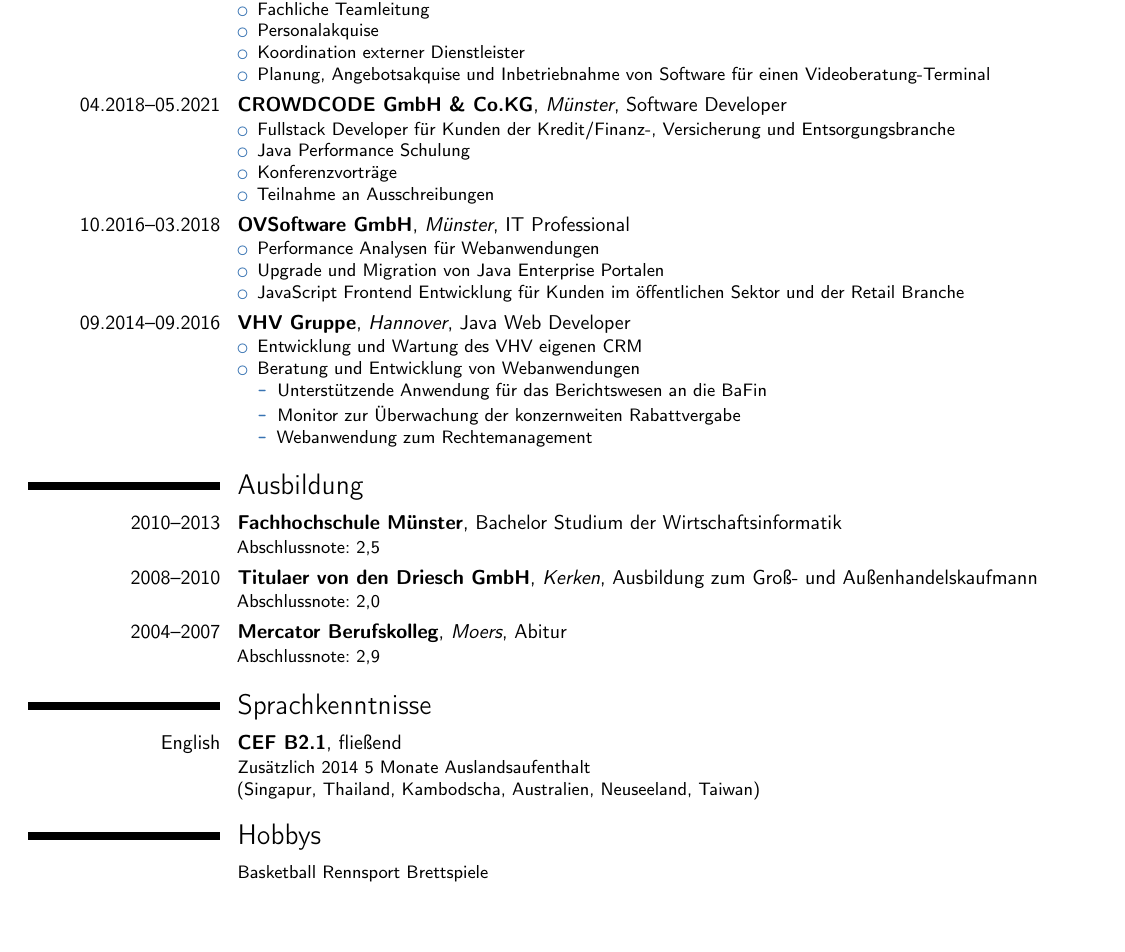
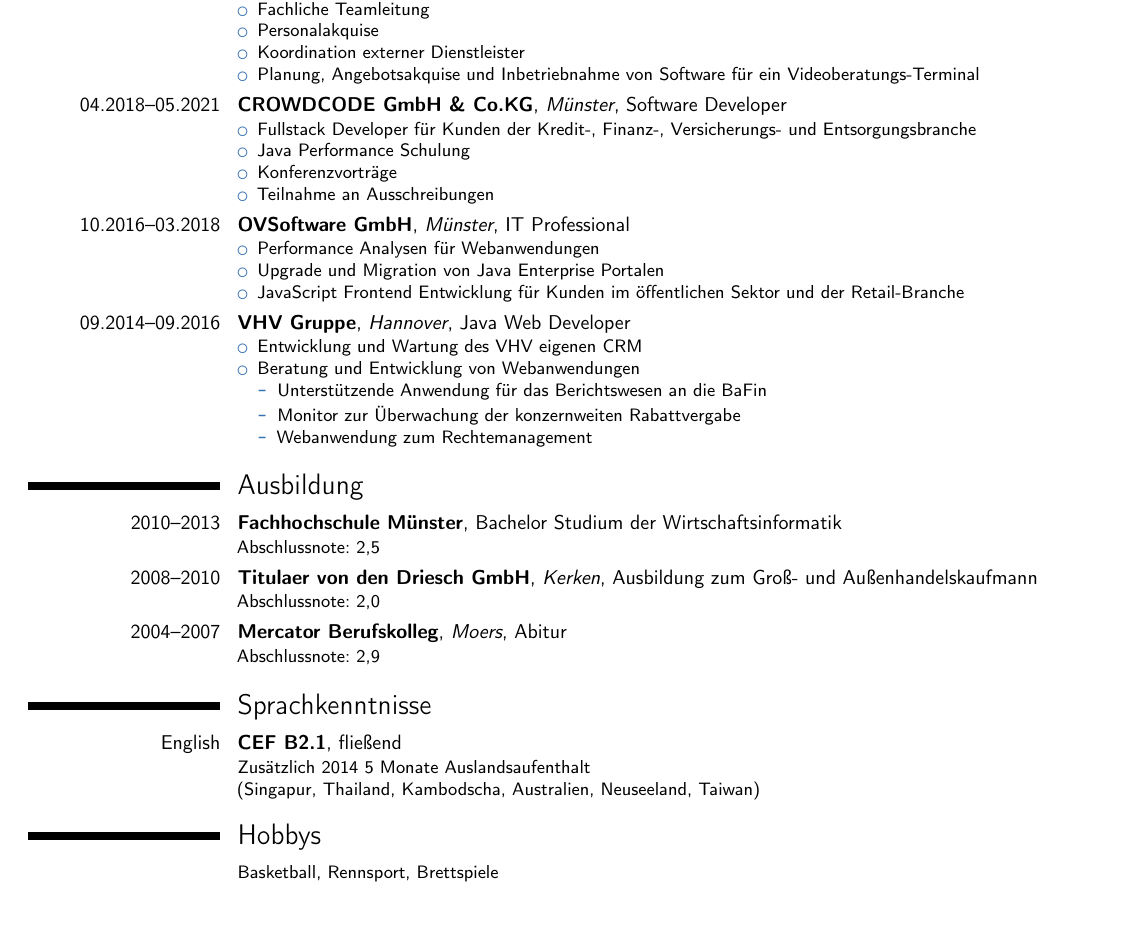
Before and after one commit to DammersH/cvTex, a LaTeX CV (cvMaster.tex, which reads content/employment.tex, content/misc.tex): part of page 1 of 2, cut so that both start at the same text. Compiled offline with pdfLaTeX.

Commit message:
changed typos

```diff
--- a/content/employment.tex
+++ b/content/employment.tex
@@ -8,12 +8,12 @@
 \item Fachliche Teamleitung
 \item Personalakquise
 \item Koordination externer Dienstleister
-\item Planung, Angebotsakquise und Inbetriebnahme von Software für einen Videoberatung-Terminal
+\item Planung, Angebotsakquise und Inbetriebnahme von Software für ein Videoberatungs-Terminal
 \end{itemize}}
 
 \cventry{04.2018--05.2021}{CROWDCODE GmbH \& Co.KG}{Münster}{Software Developer}{}{
 \begin{itemize}%
-\item Fullstack Developer für Kunden der Kredit/Finanz-, Versicherung und Entsorgungsbranche
+\item Fullstack Developer für Kunden der Kredit-, Finanz-, Versicherungs- und Entsorgungsbranche
 \item Java Performance Schulung
 \item Konferenzvorträge
 \item Teilnahme an Ausschreibungen
@@ -24,7 +24,7 @@
 \begin{itemize}%
 \item Performance Analysen für Webanwendungen
 \item Upgrade und Migration von Java Enterprise Portalen
-\item JavaScript Frontend Entwicklung für Kunden im öffentlichen Sektor und der Retail Branche
+\item JavaScript Frontend Entwicklung für Kunden im öffentlichen Sektor und der Retail-Branche
 \end{itemize}}
 
 \cventry{09.2014--09.2016}{VHV Gruppe}{Hannover}{Java Web Developer}{}{
--- a/content/misc.tex
+++ b/content/misc.tex
@@ -9,4 +9,4 @@
 \cventry{English}{CEF B2.1}{}{fließend}{}{Zusätzlich 2014 5 Monate Auslandsaufenthalt \newline{} (Singapur, Thailand, Kambodscha, Australien, Neuseeland, Taiwan)}
 
 \section{Hobbys}\label{sec:hobbys}
-\cvcomputer{}{Basketball Rennsport Brettspiele}{}{}
+\cvcomputer{}{Basketball, Rennsport, Brettspiele}{}{}
```
